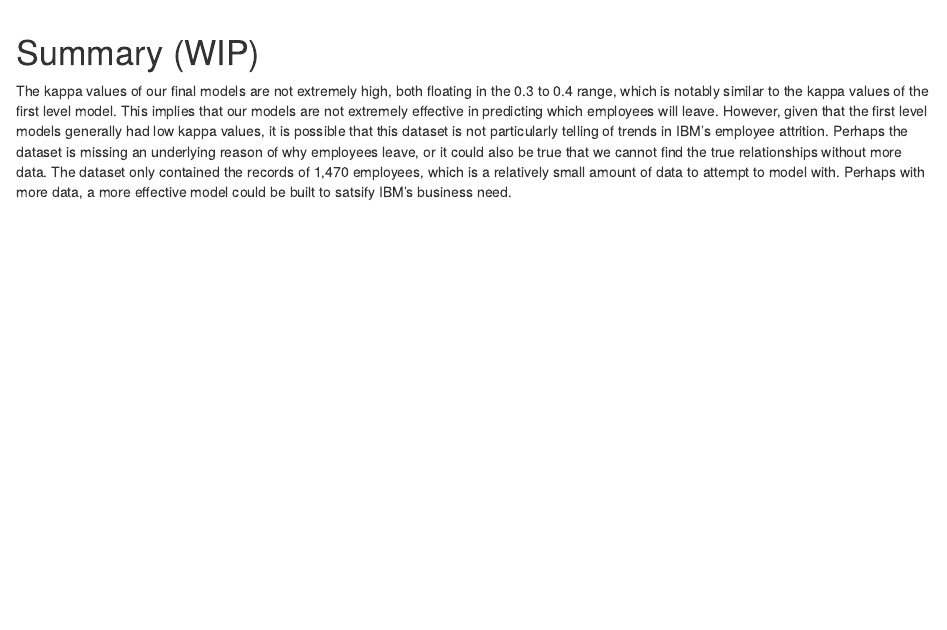
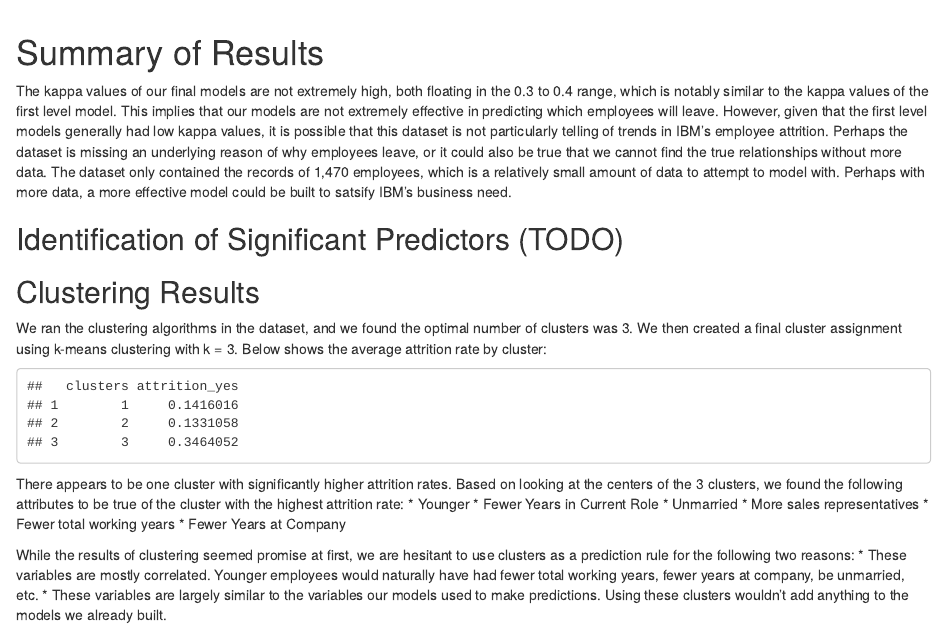
Before and after one commit to nbean5923/Project-3, an R Markdown document (Project-3-stacked.Rmd): the page in a window 1100 px wide, from 4060 px down. Rendered offline with R 4.5, knitr and Pandoc, with nearby package versions; drawn as R Markdown's standard HTML page in place of the format the file asks for; some code elsewhere in the file could not run offline; column names are cleaned by a stand-in for the janitor package.

Commit message:
adding to report

````diff
--- a/Project-3-stacked.Rmd
+++ b/Project-3-stacked.Rmd
@@ -99,6 +99,27 @@ kappa.table[8,2] <- final.tree.kappa
 barplot(kappa.table$kappa, names.arg = kappa.table$model, xlab = "model", ylab = "kappa")
 ```
 
-# Summary (WIP)
+# Summary of Results
 The kappa values of our final models are not extremely high, both floating in the 0.3 to 0.4 range, which is notably similar to the kappa values of the first level model. This implies that our models are not extremely effective in predicting which employees will leave.
 However, given that the first level models generally had low kappa values, it is possible that this dataset is not particularly telling of trends in IBM's employee attrition. Perhaps the dataset is missing an underlying reason of why employees leave, or it could also be true that we cannot find the true relationships without more data. The dataset only contained the records of 1,470 employees, which is a relatively small amount of data to attempt to model with. Perhaps with more data, a more effective model could be built to satsify IBM's business need.
+
+## Identification of Significant Predictors (TODO)
+
+## Clustering Results
+We ran the clustering algorithms in the dataset, and we found the optimal number of clusters was 3. We then created a final cluster assignment using k-means clustering with k = 3. Below shows the average attrition rate by cluster:
+```{r, echo=F}
+cluster_attrition <- read.csv("cluster_attrition.csv")
+cluster_attrition$X <- NULL
+cluster_attrition
+```
+There appears to be one cluster with significantly higher attrition rates. Based on looking at the centers of the 3 clusters, we found the following attributes to be true of the cluster with the highest attrition rate:
+* Younger
+* Fewer Years in Current Role
+* Unmarried
+* More sales representatives
+* Fewer total working years
+* Fewer Years at Company
+
+While the results of clustering seemed promise at first, we are hesitant to use clusters as a prediction rule for the following two reasons:
+* These variables are mostly correlated. Younger employees would naturally have had fewer total working years, fewer years at company, be unmarried, etc.
+* These variables are largely similar to the variables our models used to make predictions. Using these clusters wouldn't add anything to the models we already built.
--- /dev/null
+++ b/cluster_attrition.csv
@@ -0,0 +1,4 @@
+"","clusters","attrition_yes"
+"1",1,0.1416015625
+"2",2,0.133105802047782
+"3",3,0.34640522875817
````
Also changed, not shown: Clustering.rmd (+3 -1 lines).
